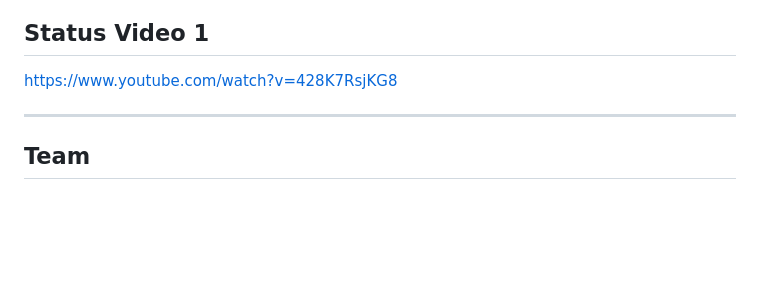
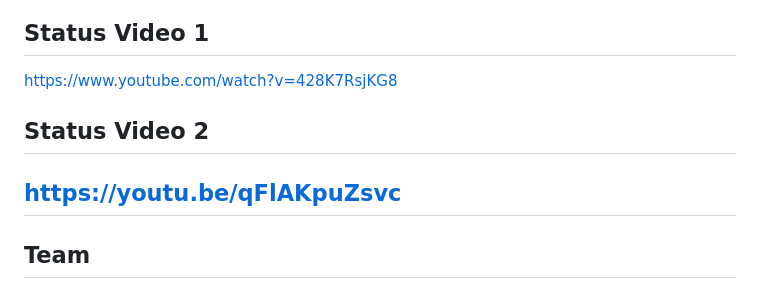
Before and after one commit to cse110-sp26-group13/CSE-110-SE-SitRep, a Markdown page: README.md, the part around the change. Drawn GitHub-style; blank space fills up the shorter version.

```diff
--- a/README.md
+++ b/README.md
@@ -383,6 +383,9 @@ Future developers may want to:
 
 https://www.youtube.com/watch?v=428K7RsjKG8
 
+## Status Video 2
+
+https://youtu.be/qFlAKpuZsvc
 ---
 
 ## Team
```
